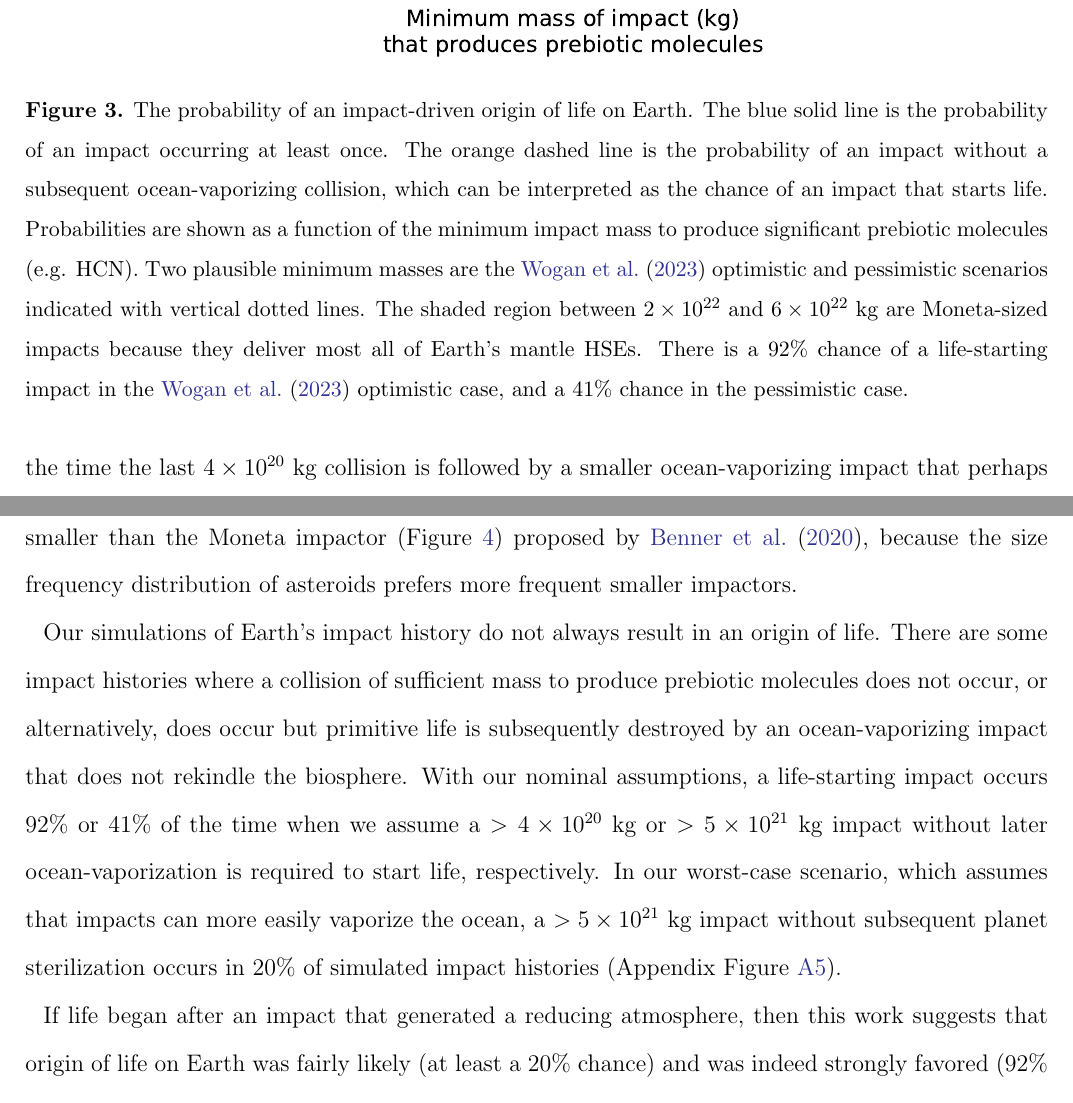
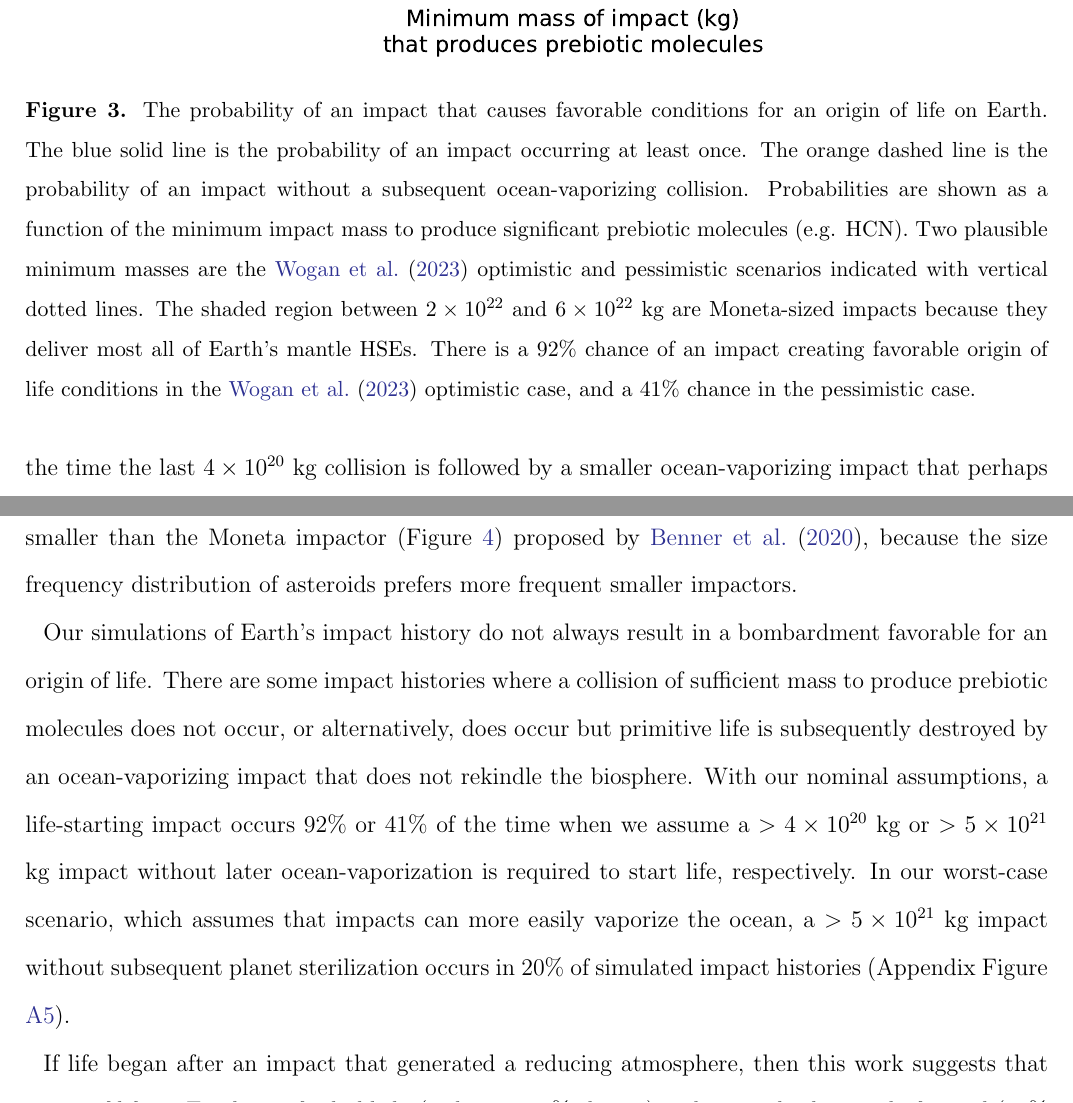
Before and after one commit to Nicholaswogan/OofL_timing_paper, a LaTeX paper (ms.tex): two parts of pages 9 and 13 of 20, joined at a grey line, cut so that both start at the same text. Compiled offline with pdfLaTeX.

Commit message:
forgot some bits

```diff
--- a/ms.tex
+++ b/ms.tex
@@ -108,7 +108,7 @@ Figure \ref{fig:example_impact_histories}c shows an impact history where Moneta
 \begin{figure}
   \centering
   \includegraphics[width=0.5\textwidth]{figures/probabilities_of_impacts.pdf}
-  \caption{The probability of an impact-driven origin of life on Earth. The blue solid line is the probability of an impact occurring at least once. The orange dashed line is the probability of an impact without a subsequent ocean-vaporizing collision, which can be interpreted as the chance of an impact that starts life. Probabilities are shown as a function of the minimum impact mass to produce significant prebiotic molecules (e.g. HCN). Two plausible minimum masses are the \citet{Wogan_2023} optimistic and pessimistic scenarios indicated with vertical dotted lines. The shaded region between $2 \times 10^{22}$ and $6 \times 10^{22}$ kg are Moneta-sized impacts because they deliver most all of Earth's mantle HSEs. There is a 92\% chance of a life-starting impact in the \citet{Wogan_2023} optimistic case, and a 41\% chance in the pessimistic case.}
+  \caption{The probability of an impact that causes favorable conditions for an origin of life on Earth. The blue solid line is the probability of an impact occurring at least once. The orange dashed line is the probability of an impact without a subsequent ocean-vaporizing collision. Probabilities are shown as a function of the minimum impact mass to produce significant prebiotic molecules (e.g. HCN). Two plausible minimum masses are the \citet{Wogan_2023} optimistic and pessimistic scenarios indicated with vertical dotted lines. The shaded region between $2 \times 10^{22}$ and $6 \times 10^{22}$ kg are Moneta-sized impacts because they deliver most all of Earth's mantle HSEs. There is a 92\% chance of an impact creating favorable origin of life conditions in the \citet{Wogan_2023} optimistic case, and a 41\% chance in the pessimistic case.}
   \label{fig:probabilities_of_impacts}
 \end{figure}
 
@@ -145,7 +145,7 @@ We use Monte-Carlo simulations of Earth's impact history to determine the most l
 
 For either the optimistic or pessimistic cases, we find that the most likely timing for an origin of life impactor is $\sim 4.35$ Ga with a 95\% uncertainty spanning the entire Hadean eon (approximately 4.45 to 3.9 Ga). The large uncertainty is caused by the intrinsic stochastic nature of impacts. These results suggest that the \citet{Benner_2020} proposed timing of the origin of life, at $4.36 \pm 0.1$ Ga, is too narrow. Furthermore, the mass of the life starting impactor is most likely (69\% to 90\% probability) smaller than the Moneta impactor (Figure \ref{fig:time_and_mass}) proposed by \citet{Benner_2020}, because the size frequency distribution of asteroids prefers more frequent smaller impactors.
 
-Our simulations of Earth's impact history do not always result in an origin of life. There are some impact histories where a collision of sufficient mass to produce prebiotic molecules does not occur, or alternatively, does occur but primitive life is subsequently destroyed by an ocean-vaporizing impact that does not rekindle the biosphere. With our nominal assumptions, a life-starting impact occurs 92\% or 41\% of the time when we assume a $> 4 \times 10^{20}$ kg or $> 5 \times 10^{21}$ kg impact without later ocean-vaporization is required to start life, respectively. In our worst-case scenario, which assumes that impacts can more easily vaporize the ocean, a $> 5 \times 10^{21}$ kg impact without subsequent planet sterilization occurs in 20\% of simulated impact histories (Appendix Figure \ref{fig:probabilities_of_impacts_sens}).
+Our simulations of Earth's impact history do not always result in a bombardment favorable for an origin of life. There are some impact histories where a collision of sufficient mass to produce prebiotic molecules does not occur, or alternatively, does occur but primitive life is subsequently destroyed by an ocean-vaporizing impact that does not rekindle the biosphere. With our nominal assumptions, a life-starting impact occurs 92\% or 41\% of the time when we assume a $> 4 \times 10^{20}$ kg or $> 5 \times 10^{21}$ kg impact without later ocean-vaporization is required to start life, respectively. In our worst-case scenario, which assumes that impacts can more easily vaporize the ocean, a $> 5 \times 10^{21}$ kg impact without subsequent planet sterilization occurs in 20\% of simulated impact histories (Appendix Figure \ref{fig:probabilities_of_impacts_sens}).
 
 If life began after an impact that generated a reducing atmosphere, then this work suggests that origin of life on Earth was fairly likely (at least a 20\% chance) and was indeed strongly favored (92\% chance) under optimistic assumptions. Given that rocky planets form from accretionary impacts, our work supports and optimistic outlook for life on exoplanets orbiting sun-like stars and future searches for biosignatures.
 
```
Also changed, not shown: ms.tex (2 more changed lines).
